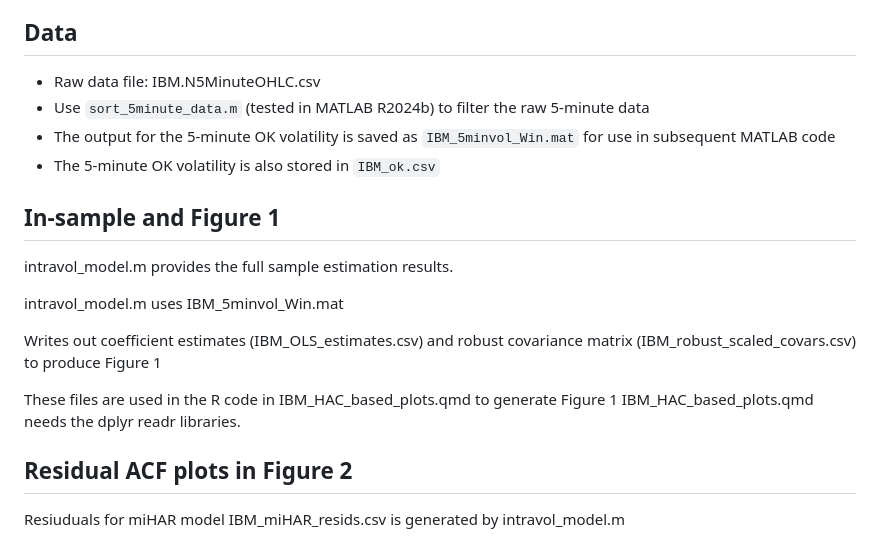
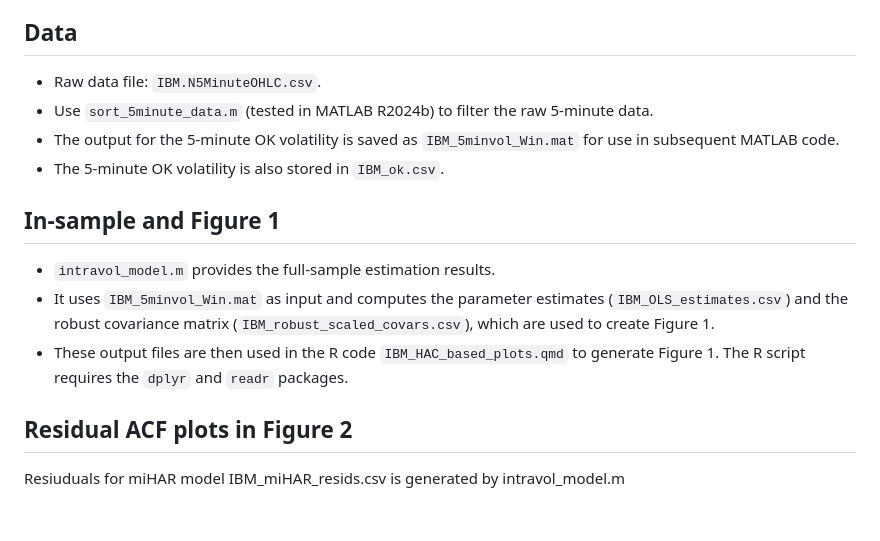
Before and after one commit to AdamEClements/Intraday_Spot_Volatility_IJF_Replication, a Markdown page: README.md, the part around the change. GitHub-like rendering; blank space fills up the shorter version.

```diff
--- a/README.md
+++ b/README.md
@@ -4,22 +4,16 @@ Each section below corresponds to sets of results presented in the paper. For ea
 
 ## Data
 
-- Raw data file: IBM.N5MinuteOHLC.csv
-- Use `sort_5minute_data.m` (tested in MATLAB R2024b) to filter the raw 5-minute data
-- The output for the 5-minute OK volatility is saved as `IBM_5minvol_Win.mat` for use in subsequent MATLAB code
-- The 5-minute OK volatility is also stored in `IBM_ok.csv`
+- Raw data file: `IBM.N5MinuteOHLC.csv`.
+- Use `sort_5minute_data.m` (tested in MATLAB R2024b) to filter the raw 5-minute data.
+- The output for the 5-minute OK volatility is saved as `IBM_5minvol_Win.mat` for use in subsequent MATLAB code.
+- The 5-minute OK volatility is also stored in `IBM_ok.csv`.
 
 ## In-sample and Figure 1
 
-intravol_model.m provides the full sample estimation results.
-
-intravol_model.m uses IBM_5minvol_Win.mat
-
-Writes out coefficient estimates (IBM_OLS_estimates.csv) and robust covariance matrix
-(IBM_robust_scaled_covars.csv) to produce Figure 1
-
-These files are used in the R code in IBM_HAC_based_plots.qmd to generate Figure 1
-IBM_HAC_based_plots.qmd needs the dplyr readr libraries.
+- `intravol_model.m` provides the full-sample estimation results.
+- It uses `IBM_5minvol_Win.mat` as input and computes the parameter estimates (`IBM_OLS_estimates.csv`) and the robust covariance matrix (`IBM_robust_scaled_covars.csv`), which are used to create Figure 1.
+- These output files are then used in the R code `IBM_HAC_based_plots.qmd` to generate Figure 1. The R script requires the `dplyr` and `readr` packages.
 
 ## Residual ACF plots in Figure 2
 
```
